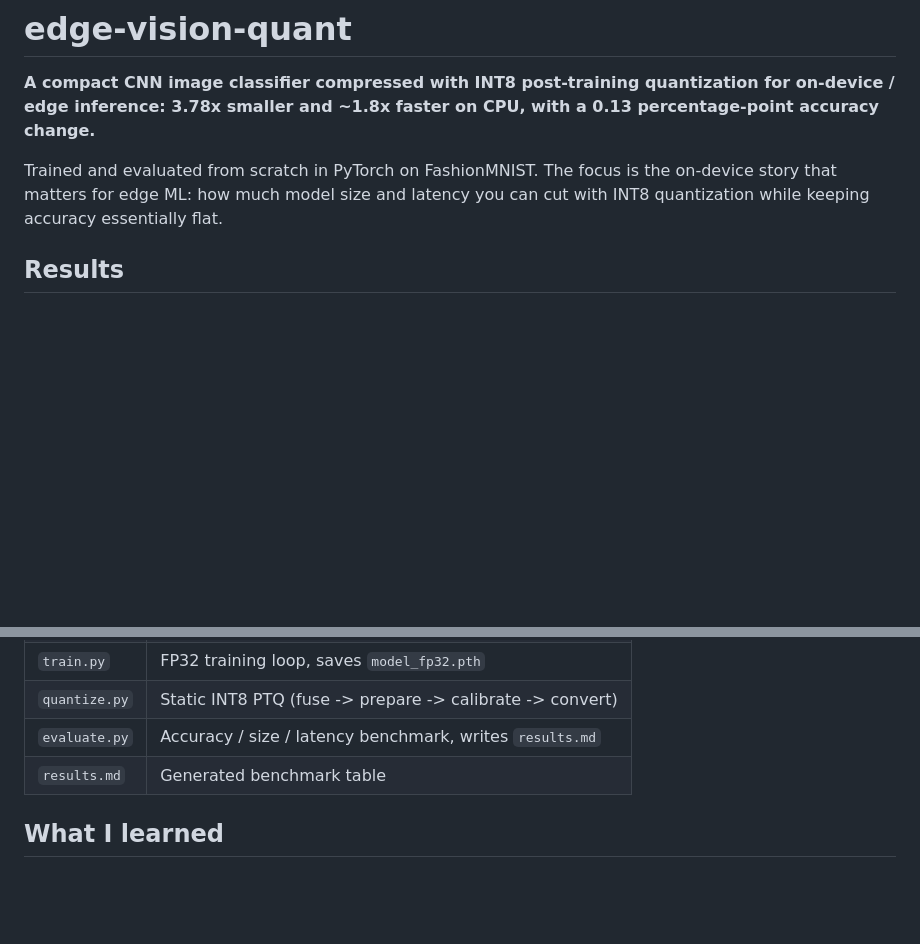
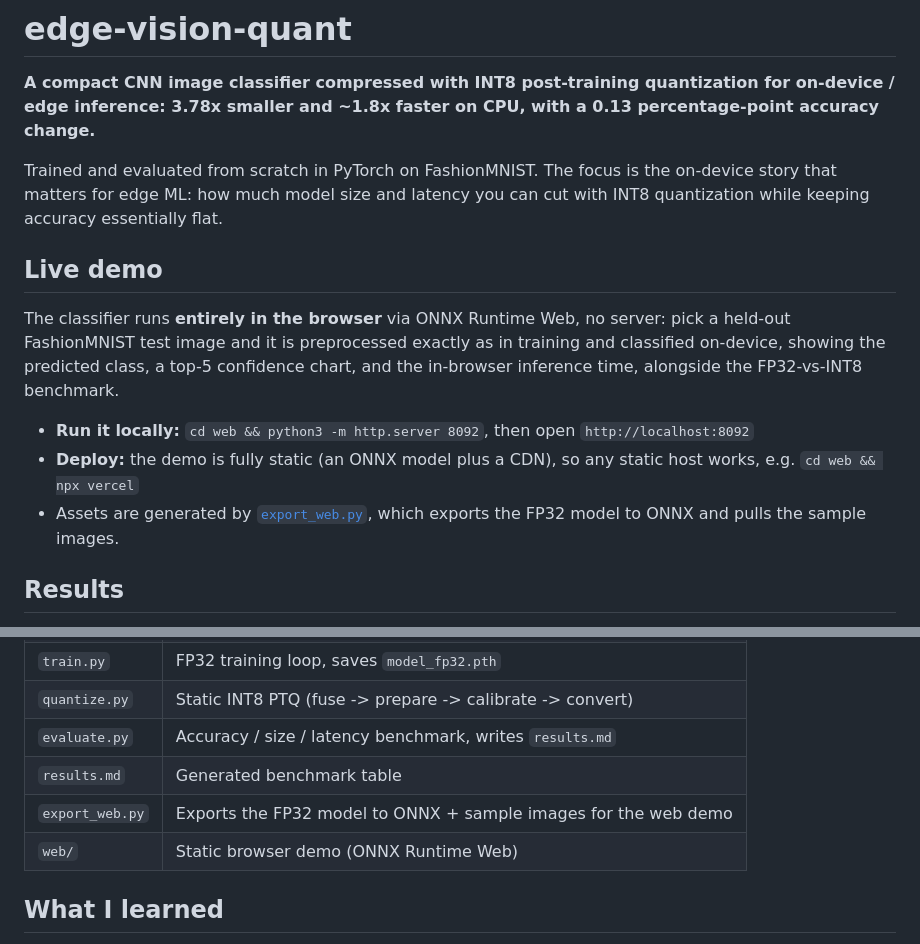
Before and after one commit to Sanjana-sun/edge-vision-quant, a Markdown page: README.md, 2 parts joined by grey strips. Rendered like a GitHub page; blank space fills up the shorter version.

Commit message:
README: add Live demo section and web/ to repo layout
Co-Authored-By: Claude Opus 4.8 <noreply@anthropic.com>

```diff
--- a/README.md
+++ b/README.md
@@ -5,6 +5,17 @@
 Trained and evaluated from scratch in PyTorch on FashionMNIST. The focus is the
 on-device story that matters for edge ML: how much model size and latency you can
 cut with INT8 quantization while keeping accuracy essentially flat.
+
+## Live demo
+
+The classifier runs **entirely in the browser** via ONNX Runtime Web, no server: pick a held-out FashionMNIST test image and it is preprocessed exactly as in training and classified on-device, showing the predicted class, a top-5 confidence chart, and the in-browser inference time, alongside the FP32-vs-INT8 benchmark.
+
+<!-- Add a screenshot at web/screenshot.png and uncomment the line below -->
+<!-- ![demo](web/screenshot.png) -->
+
+- **Run it locally:** `cd web && python3 -m http.server 8092`, then open `http://localhost:8092`
+- **Deploy:** the demo is fully static (an ONNX model plus a CDN), so any static host works, e.g. `cd web && npx vercel`
+- Assets are generated by [`export_web.py`](export_web.py), which exports the FP32 model to ONNX and pulls the sample images.
 
 ## Results
 
@@ -89,6 +100,8 @@ FashionMNIST downloads automatically on first run.
 | `quantize.py` | Static INT8 PTQ (fuse -> prepare -> calibrate -> convert) |
 | `evaluate.py` | Accuracy / size / latency benchmark, writes `results.md` |
 | `results.md` | Generated benchmark table |
+| `export_web.py` | Exports the FP32 model to ONNX + sample images for the web demo |
+| `web/` | Static browser demo (ONNX Runtime Web) |
 
 ## What I learned
 
```
